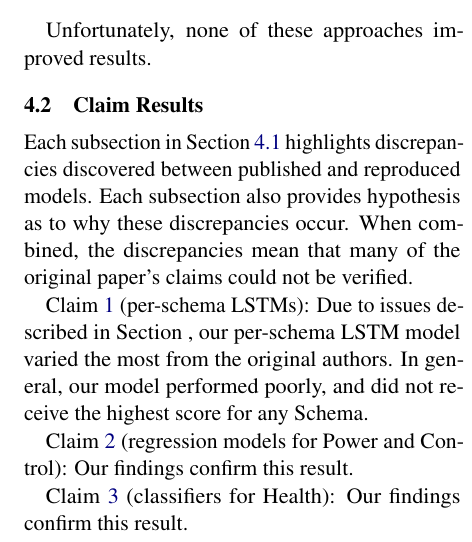
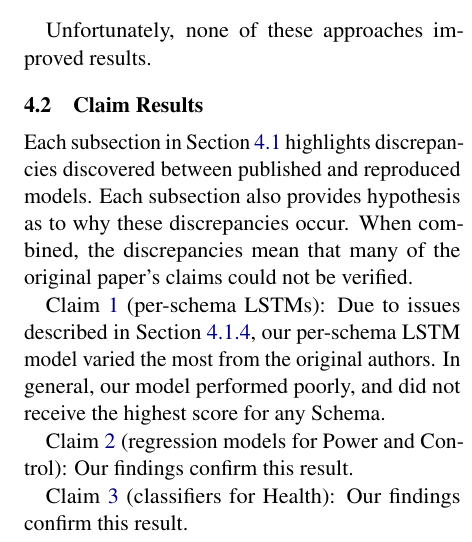
Before and after one commit to mich1eal/cs598_dl4hc, a LaTeX document (submissions/final/acl2021.tex): part of one column of page 5 of 7, cut so that both start at the same text. Compiled offline with pdfLaTeX.

Commit message:
Fixed broken reference

```diff
--- a/submissions/final/acl2021.tex
+++ b/submissions/final/acl2021.tex
@@ -356,7 +356,7 @@ Unfortunately, none of these approaches improved results.
 \subsection{Claim Results}
 Each subsection in Section \ref{section_model_results} highlights discrepancies discovered between published and reproduced models. Each subsection also provides hypothesis as to why these discrepancies occur. When combined, the discrepancies mean that many of the original paper's claims could not be verified.
 
-Claim \ref{claim1} (per-schema LSTMs): Due to issues described in Section \label{section:per_schema_rnn}, our per-schema LSTM model varied the most from the original authors. In general, our model performed poorly, and did not receive the highest score for any Schema.
+Claim \ref{claim1} (per-schema LSTMs): Due to issues described in Section \ref{section:per_schema_rnn}, our per-schema LSTM model varied the most from the original authors. In general, our model performed poorly, and did not receive the highest score for any Schema.
 
 Claim \ref{claim2} (regression models for Power and Control): Our findings confirm this result.
 
```
